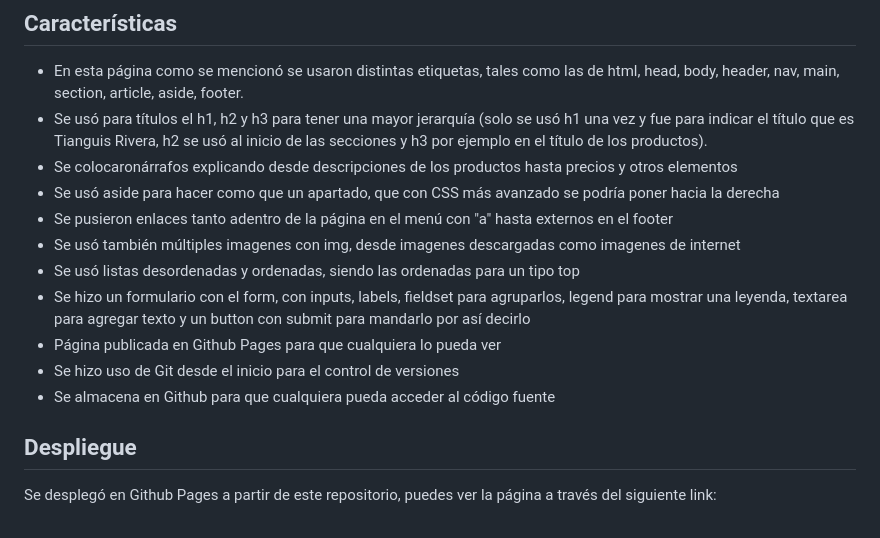
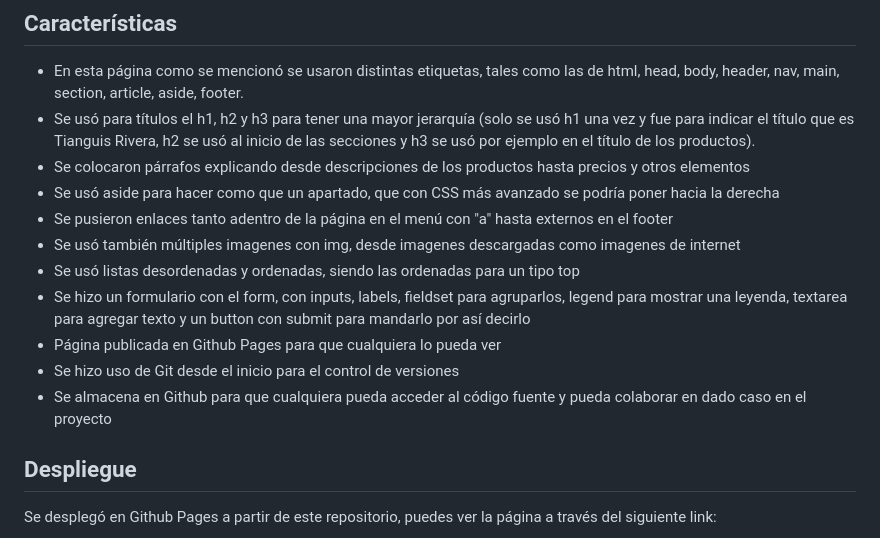
Before and after one commit to Mor4n/Proyecto-Final-modulo-1.github.io, a Markdown page: README.md, the part around the change. GitHub-like rendering.

Commit message:
Corrección de otras palabras que había escrito mal q-q

```diff
--- a/README.md
+++ b/README.md
@@ -29,8 +29,8 @@ Se utilizó
 
 ## Características
 - En esta página como se mencionó se usaron distintas etiquetas, tales como las de html, head, body, header, nav, main, section, article, aside, footer.
-- Se usó para títulos el h1, h2 y h3 para tener una mayor jerarquía (solo se usó h1 una vez y fue para indicar el título que es Tianguis Rivera, h2 se usó al inicio de las secciones y h3 por ejemplo en el título de los productos).
-- Se colocaronárrafos explicando desde descripciones de los productos hasta precios y otros elementos
+- Se usó para títulos el h1, h2 y h3 para tener una mayor jerarquía (solo se usó h1 una vez y fue para indicar el título que es Tianguis Rivera, h2 se usó al inicio de las secciones y h3 se usó por ejemplo en el título de los productos).
+- Se colocaron párrafos explicando desde descripciones de los productos hasta precios y otros elementos
 - Se usó aside para hacer como que un apartado, que con CSS más avanzado se podría poner hacia la derecha
 - Se pusieron enlaces tanto adentro de la página en el menú con "a" hasta externos en el footer
 - Se usó también múltiples imagenes con img, desde imagenes descargadas como imagenes de internet
@@ -38,7 +38,7 @@ Se utilizó
 - Se hizo un formulario con el form, con inputs, labels, fieldset para agruparlos, legend para mostrar una leyenda, textarea para agregar texto y un button con submit para mandarlo por así decirlo
 - Página publicada en Github Pages para que cualquiera lo pueda ver
 - Se hizo uso de Git desde el inicio para el control de versiones
-- Se almacena en Github para que cualquiera pueda acceder al código fuente
+- Se almacena en Github para que cualquiera pueda acceder al código fuente y pueda colaborar en dado caso en el proyecto
 
 
 ## Despliegue
```
